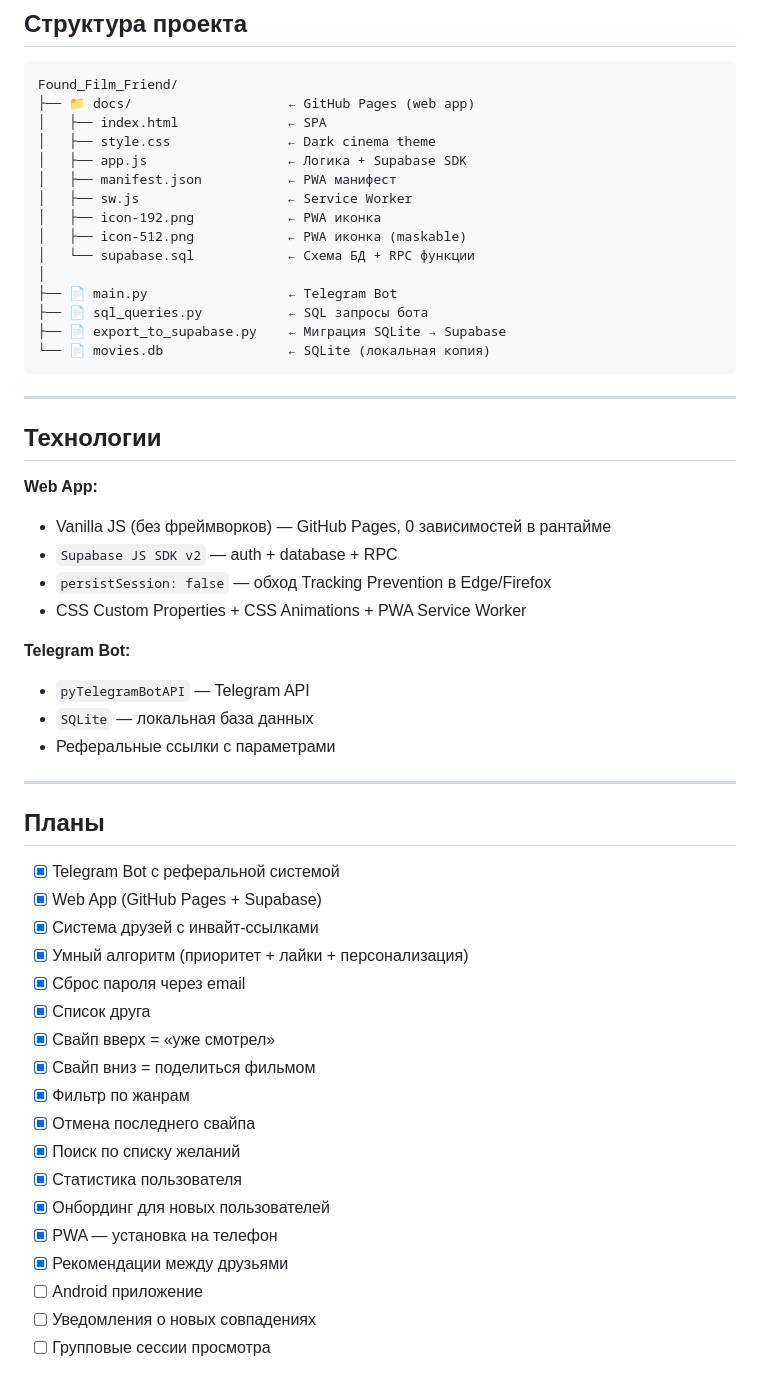
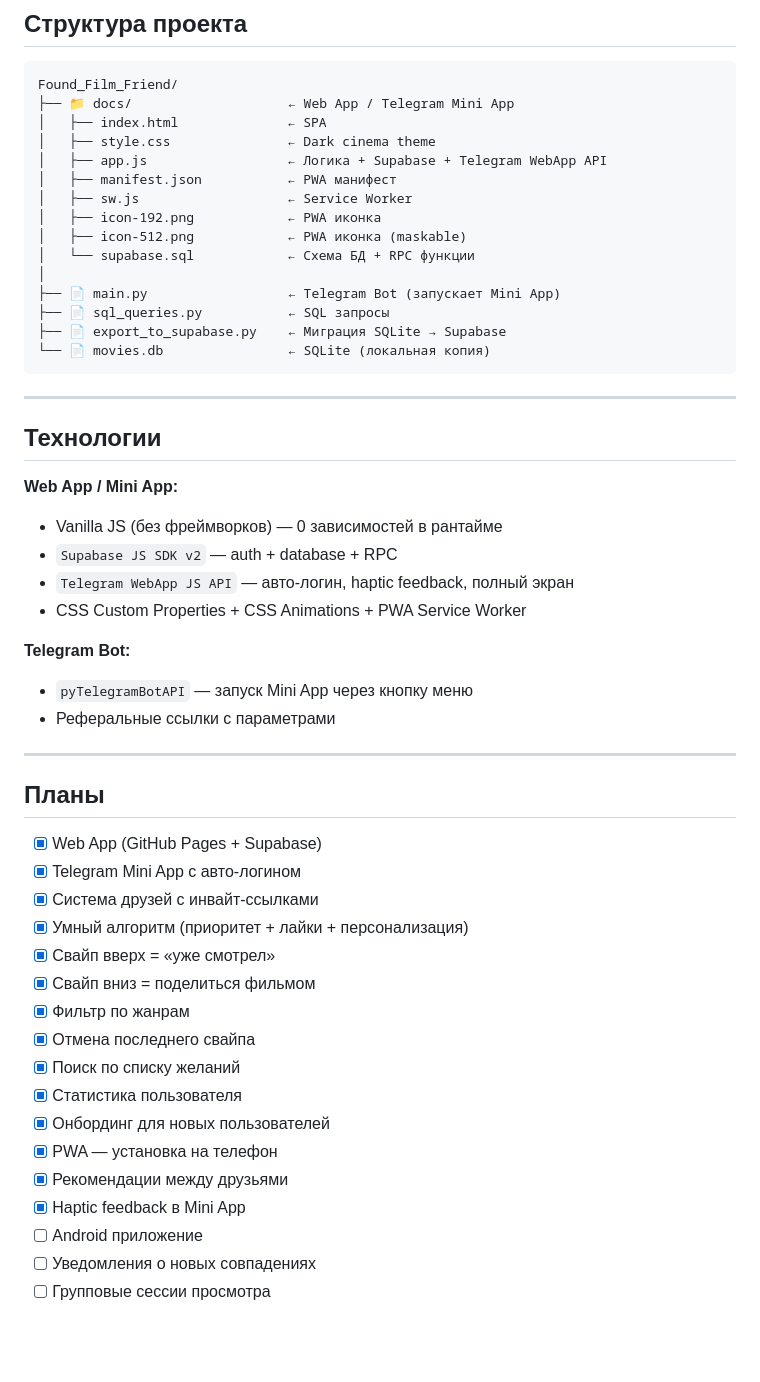
Before and after one commit to Mr-AKULA/Found-Film-Friend, a Markdown page: README.md, the part around one of its changes. Rendered like a GitHub page; blank space fills up the shorter version.

````diff
--- a/README.md
+++ b/README.md
@@ -153,18 +158,18 @@ PostgreSQL-функция с `WITH`-запросами. Выбирает оди
 
 ```
 Found_Film_Friend/
-├── 📁 docs/                    ← GitHub Pages (web app)
+├── 📁 docs/                    ← Web App / Telegram Mini App
 │   ├── index.html              ← SPA
 │   ├── style.css               ← Dark cinema theme
-│   ├── app.js                  ← Логика + Supabase SDK
+│   ├── app.js                  ← Логика + Supabase + Telegram WebApp API
 │   ├── manifest.json           ← PWA манифест
 │   ├── sw.js                   ← Service Worker
 │   ├── icon-192.png            ← PWA иконка
 │   ├── icon-512.png            ← PWA иконка (maskable)
 │   └── supabase.sql            ← Схема БД + RPC функции
 │
-├── 📄 main.py                  ← Telegram Bot
-├── 📄 sql_queries.py           ← SQL запросы бота
+├── 📄 main.py                  ← Telegram Bot (запускает Mini App)
+├── 📄 sql_queries.py           ← SQL запросы
 ├── 📄 export_to_supabase.py    ← Миграция SQLite → Supabase
 └── 📄 movies.db                ← SQLite (локальная копия)
 ```
@@ -173,27 +178,24 @@ Found_Film_Friend/
 
 ## Технологии
 
-**Web App:**
-- Vanilla JS (без фреймворков) — GitHub Pages, 0 зависимостей в рантайме
+**Web App / Mini App:**
+- Vanilla JS (без фреймворков) — 0 зависимостей в рантайме
 - `Supabase JS SDK v2` — auth + database + RPC
-- `persistSession: false` — обход Tracking Prevention в Edge/Firefox
+- `Telegram WebApp JS API` — авто-логин, haptic feedback, полный экран
 - CSS Custom Properties + CSS Animations + PWA Service Worker
 
 **Telegram Bot:**
-- `pyTelegramBotAPI` — Telegram API
-- `SQLite` — локальная база данных
+- `pyTelegramBotAPI` — запуск Mini App через кнопку меню
 - Реферальные ссылки с параметрами
 
 ---
 
 ## Планы
 
-- [x] Telegram Bot с реферальной системой
 - [x] Web App (GitHub Pages + Supabase)
+- [x] Telegram Mini App с авто-логином
 - [x] Система друзей с инвайт-ссылками
 - [x] Умный алгоритм (приоритет + лайки + персонализация)
-- [x] Сброс пароля через email
-- [x] Список друга
 - [x] Свайп вверх = «уже смотрел»
 - [x] Свайп вниз = поделиться фильмом
 - [x] Фильтр по жанрам
@@ -203,6 +205,7 @@ Found_Film_Friend/
 - [x] Онбординг для новых пользователей
 - [x] PWA — установка на телефон
 - [x] Рекомендации между друзьями
+- [x] Haptic feedback в Mini App
 - [ ] Android приложение
 - [ ] Уведомления о новых совпадениях
 - [ ] Групповые сессии просмотра
````
Also changed, not shown: other parts of README.md (+21 -16 lines).
